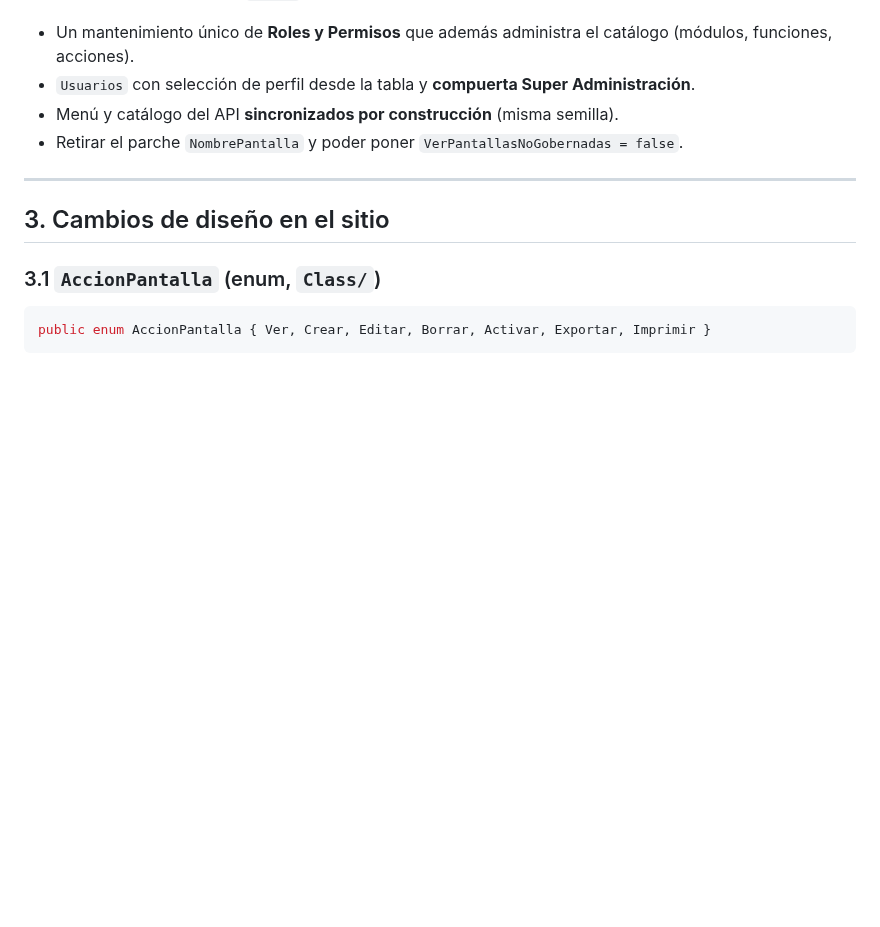
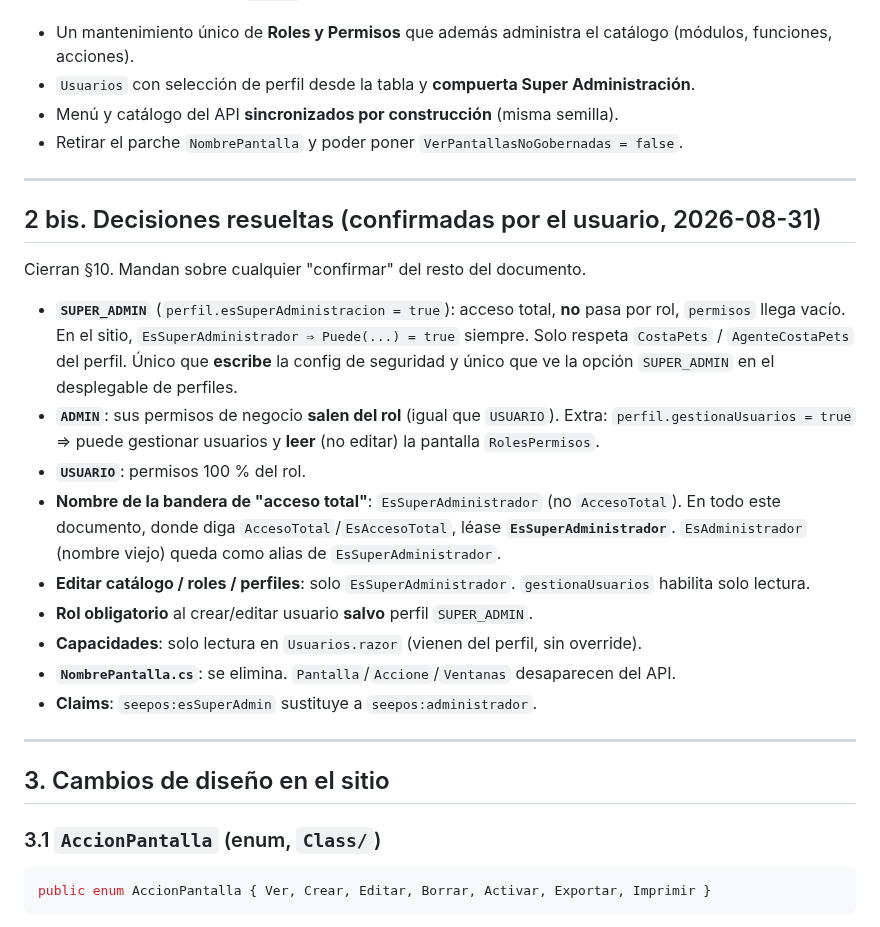
Before and after one commit to SuvesaDev/SuvesaPosSitieWebNew, a Markdown page: docs/REDISENO_SEGURIDAD_USUARIOS_ROLES_WEB.md, the part around the change. GitHub-like rendering; blank space fills up the shorter version.

Commit message:
Mejoras en plan

```diff
--- a/docs/REDISENO_SEGURIDAD_USUARIOS_ROLES_WEB.md
+++ b/docs/REDISENO_SEGURIDAD_USUARIOS_ROLES_WEB.md
@@ -51,6 +51,32 @@ Módulo→Función→Acción de 7 acciones), **casando por `Codigo` y no por ró
 - `Usuarios` con selección de perfil desde la tabla y **compuerta Super Administración**.
 - Menú y catálogo del API **sincronizados por construcción** (misma semilla).
 - Retirar el parche `NombrePantalla` y poder poner `VerPantallasNoGobernadas = false`.
+
+---
+
+## 2 bis. Decisiones resueltas (confirmadas por el usuario, 2026-08-31)
+
+Cierran §10. Mandan sobre cualquier "confirmar" del resto del documento.
+
+- **`SUPER_ADMIN`** (`perfil.esSuperAdministracion = true`): acceso total, **no** pasa
+  por rol, `permisos` llega vacío. En el sitio, `EsSuperAdministrador ⇒ Puede(...) = true`
+  siempre. Solo respeta `CostaPets` / `AgenteCostaPets` del perfil. Único que **escribe**
+  la config de seguridad y único que ve la opción `SUPER_ADMIN` en el desplegable de
+  perfiles.
+- **`ADMIN`**: sus permisos de negocio **salen del rol** (igual que `USUARIO`). Extra:
+  `perfil.gestionaUsuarios = true` ⇒ puede gestionar usuarios y **leer** (no editar) la
+  pantalla `RolesPermisos`.
+- **`USUARIO`**: permisos 100 % del rol.
+- **Nombre de la bandera de "acceso total"**: `EsSuperAdministrador` (no `AccesoTotal`).
+  En todo este documento, donde diga `AccesoTotal`/`EsAccesoTotal`, léase
+  **`EsSuperAdministrador`**. `EsAdministrador` (nombre viejo) queda como alias de
+  `EsSuperAdministrador`.
+- **Editar catálogo / roles / perfiles**: solo `EsSuperAdministrador`. `gestionaUsuarios`
+  habilita solo lectura.
+- **Rol obligatorio** al crear/editar usuario **salvo** perfil `SUPER_ADMIN`.
+- **Capacidades**: solo lectura en `Usuarios.razor` (vienen del perfil, sin override).
+- **`NombrePantalla.cs`**: se elimina. `Pantalla`/`Accione`/`Ventanas` desaparecen del API.
+- **Claims**: `seepos:esSuperAdmin` sustituye a `seepos:administrador`.
 
 ---
 
```
